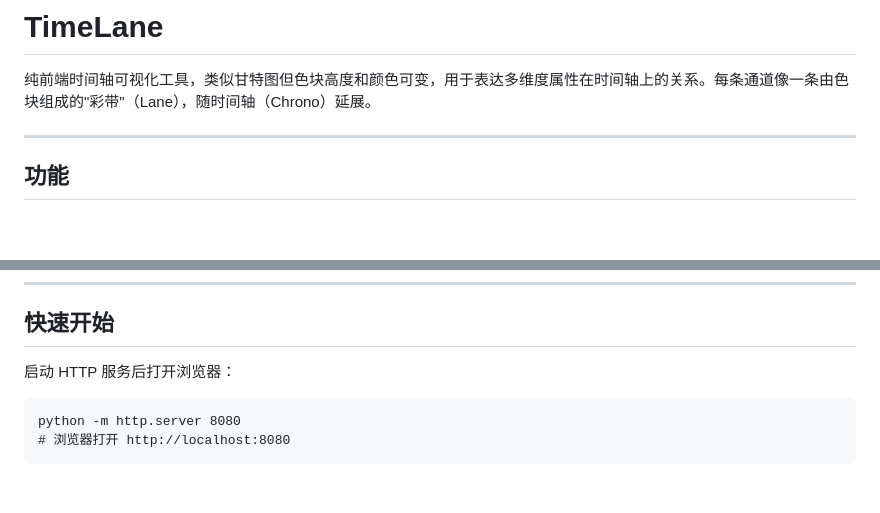
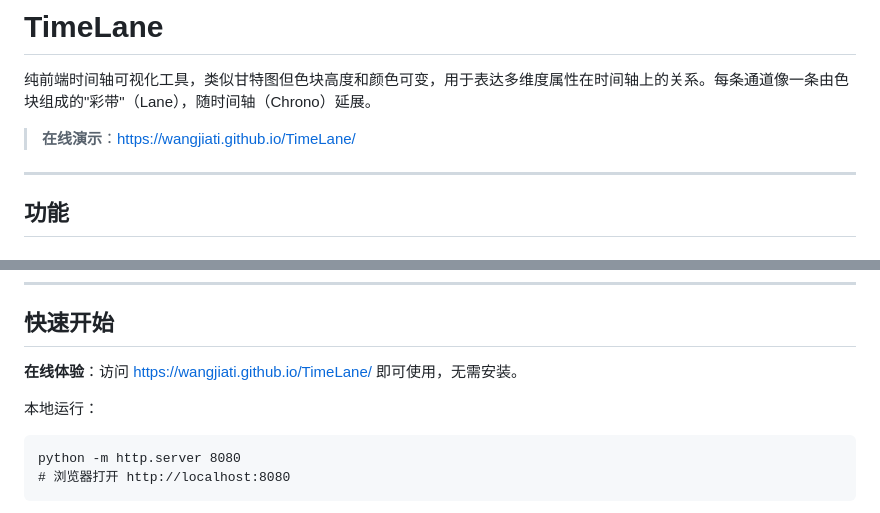
Before and after one commit to wangjiati/TimeLane, a Markdown page: README.md, 2 parts joined by grey strips. Rendered like a GitHub page; blank space fills up the shorter version.

Commit message:
README 添加 GitHub Pages 在线演示地址

````diff
--- a/README.md
+++ b/README.md
@@ -1,6 +1,8 @@
 # TimeLane
 
 纯前端时间轴可视化工具，类似甘特图但色块高度和颜色可变，用于表达多维度属性在时间轴上的关系。每条通道像一条由色块组成的"彩带"（Lane），随时间轴（Chrono）延展。
+
+> **在线演示**：https://wangjiati.github.io/TimeLane/
 
 ---
 
@@ -30,7 +32,9 @@
 
 ## 快速开始
 
-启动 HTTP 服务后打开浏览器：
+**在线体验**：访问 [https://wangjiati.github.io/TimeLane/](https://wangjiati.github.io/TimeLane/) 即可使用，无需安装。
+
+本地运行：
 
 ```
 python -m http.server 8080
````
